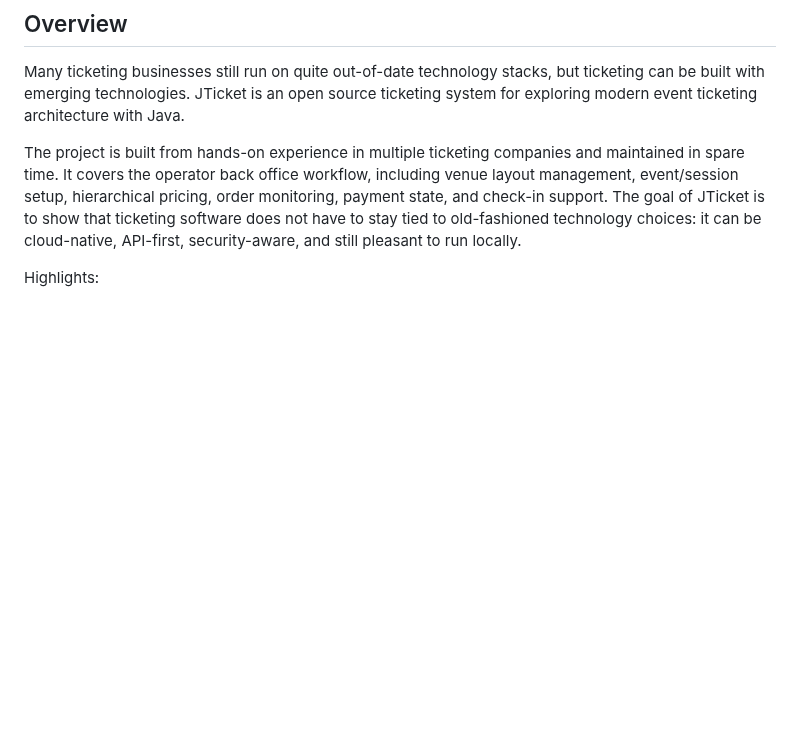
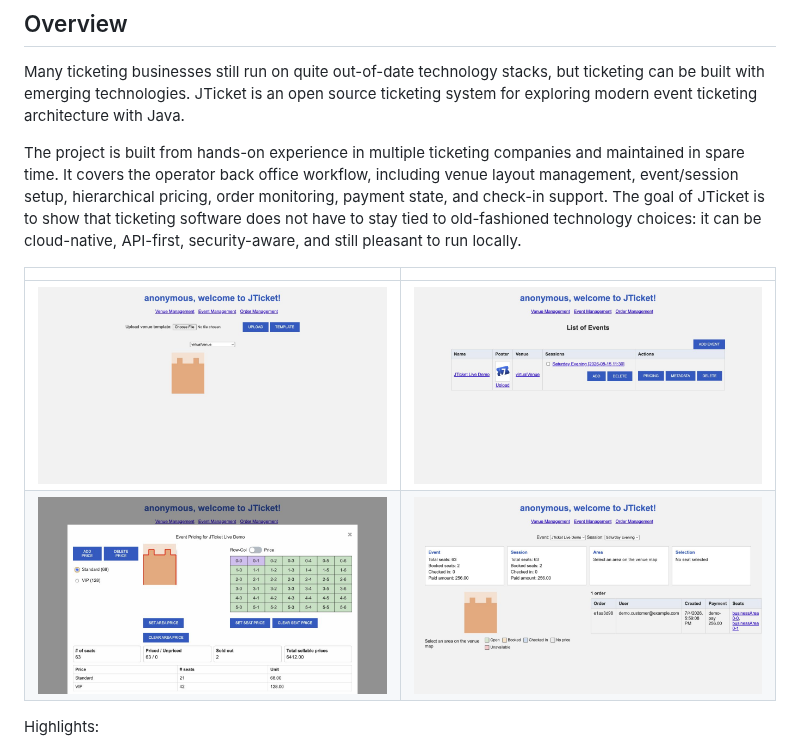
Before and after one commit to grantsunny/JTicket, a Markdown page: README.md, the part around the change. Rendered like a GitHub page; pictures changed too: docs/images/backoffice-events.png (added), docs/images/backoffice-orders.png (added), docs/images/backoffice-pricing.png (added); blank space fills up the shorter version.

Commit message:
Add back-office screenshots to README

```diff
--- a/README.md
+++ b/README.md
@@ -11,6 +11,11 @@ the operator back office workflow, including venue layout management, event/sess
 monitoring, payment state, and check-in support. The goal of JTicket is to show that ticketing software does not have to
 stay tied to old-fashioned technology choices: it can be cloud-native, API-first, security-aware, and still pleasant to
 run locally.
+
+| | |
+|-|-|
+| <img src="docs/images/backoffice-venue.png" alt="JTicket venue management screen" width="360"> | <img src="docs/images/backoffice-events.png" alt="JTicket event management screen" width="360"> |
+| <img src="docs/images/backoffice-pricing.png" alt="JTicket pricing management screen" width="360"> | <img src="docs/images/backoffice-orders.png" alt="JTicket order management screen" width="360"> |
 
 Highlights:
 * Back-office UI for venue, event, session, pricing, poster, and order management
```
